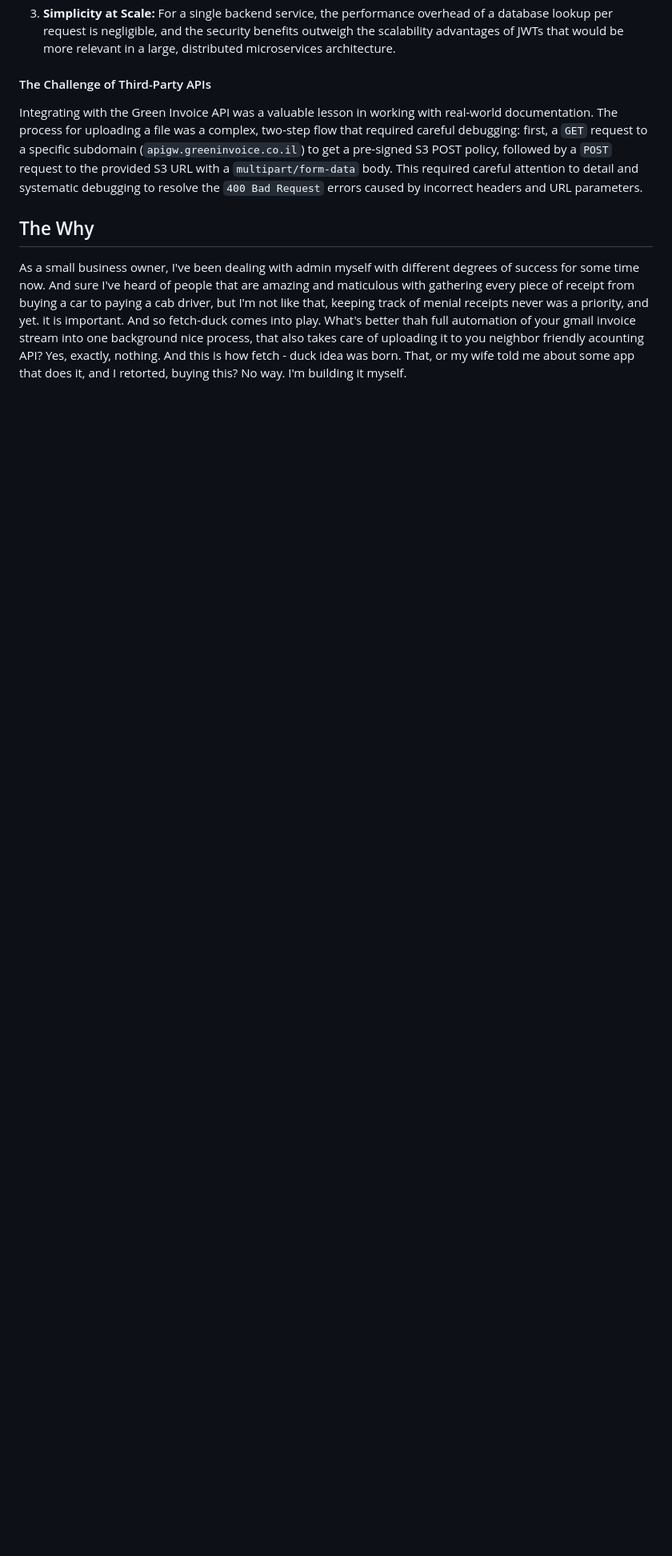
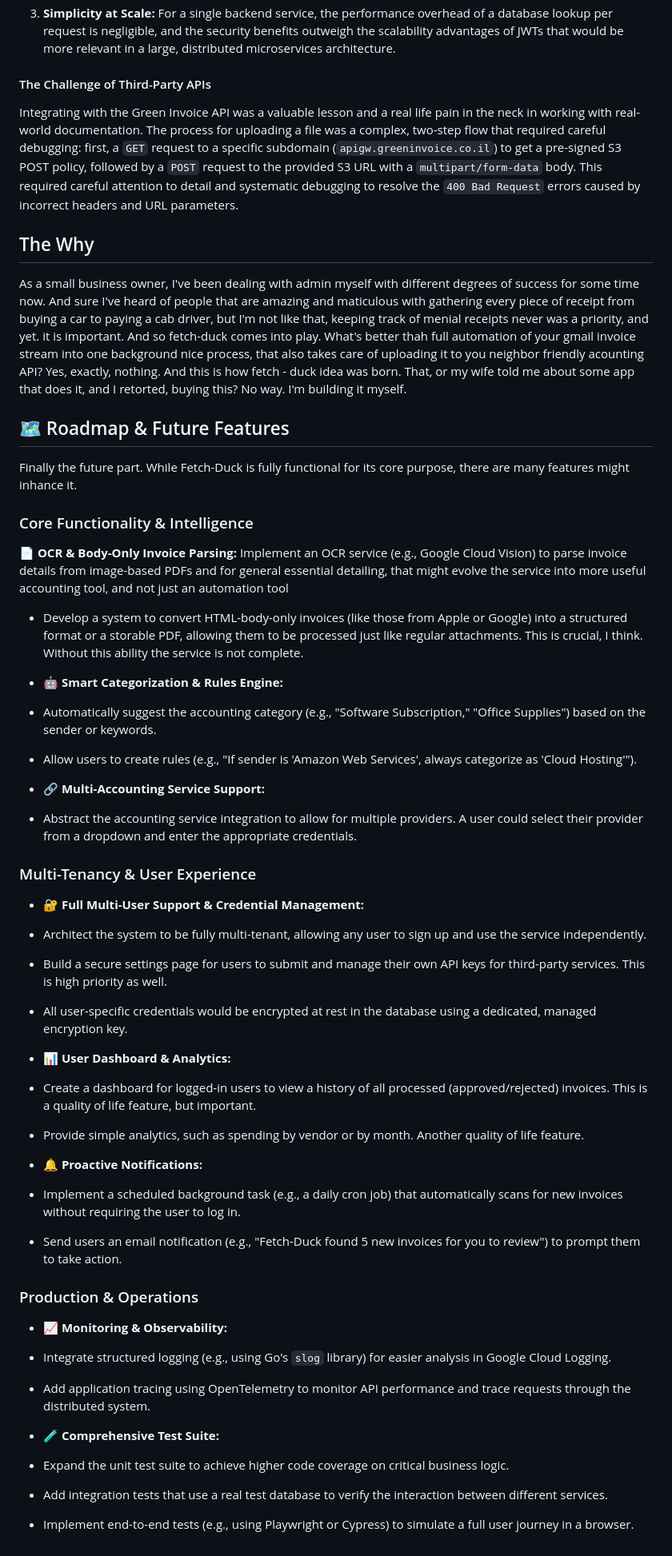
Before and after one commit to felixsolom/fetch-duck, a Markdown page: README.md, the part around the change printed below. Shown: that part at 80% size. Drawn GitHub-style; blank space fills up the shorter version.

Commit message:
readme-#3

```diff
--- a/README.md
+++ b/README.md
@@ -130,8 +134,7 @@ microservices architecture.
 
  #### The Challenge of Third-Party APIs
 
- Integrating with the Green Invoice API was a valuable lesson in working with real-world
- documentation. The process for uploading a file was a complex, two-step flow that required
+ Integrating with the Green Invoice API was a valuable lesson and a real life pain in the neck in working with real-world documentation. The process for uploading a file was a complex, two-step flow that required
  careful debugging: first, a `GET` request to a specific subdomain
  (`apigw.greeninvoice.co.il`) to get a pre-signed S3 POST policy, followed by a `POST`
  request to the provided S3 URL with a `multipart/form-data` body. This required careful
@@ -143,3 +146,57 @@ microservices architecture.
 ## The Why
 As a small business owner, I've been dealing with admin myself with different degrees of success for some time now. And sure I've heard of people that are amazing and maticulous with gathering every piece of receipt from buying a car to paying a cab driver, but I'm not like that, keeping track of menial receipts never was a priority, and yet. it is important. And so fetch-duck comes into play. What's better thah full automation of your gmail invoice stream into one background nice process, that also takes care of uploading it to you neighbor friendly acounting API? Yes, exactly, nothing. And this is how fetch - duck idea was born.
 That, or my wife told me about some app that does it, and I retorted, buying this? No way. I'm building it myself.
+
+
+## 🗺️ Roadmap & Future Features
+Finally the future part. While Fetch-Duck is fully functional for its core purpose, there are many features might inhance it.
+
+### Core Functionality & Intelligence
+**📄 OCR & Body-Only Invoice Parsing:**
+Implement an OCR service (e.g., Google Cloud Vision) to parse invoice details from image-based PDFs and for general essential detailing, that might evolve the service into more useful accounting tool, and not just an automation tool
+   - Develop a system to convert HTML-body-only invoices (like those from Apple or Google)
+      into a structured format or a storable PDF, allowing them to be processed just like regular
+      attachments. This is crucial, I think. Without this ability the service is not complete.
+
+   - **🤖 Smart Categorization & Rules Engine:**
+   - Automatically suggest the accounting category (e.g., "Software Subscription," "Office
+      Supplies") based on the sender or keywords.
+   - Allow users to create rules (e.g., "If sender is 'Amazon Web Services', always
+      categorize as 'Cloud Hosting'").
+
+   - **🔗 Multi-Accounting Service Support:**
+   - Abstract the accounting service integration to allow for multiple providers. A user could select their provider from a dropdown and enter the appropriate credentials.
+
+ ### Multi-Tenancy & User Experience
+   - **🔐 Full Multi-User Support & Credential Management:**
+   - Architect the system to be fully multi-tenant, allowing any user to sign up and use the
+      service independently.
+   - Build a secure settings page for users to submit and manage their own API keys for
+      third-party services. This is high priority as well.
+   - All user-specific credentials would be encrypted at rest in the database using a
+      dedicated, managed encryption key.
+
+   - **📊 User Dashboard & Analytics:**
+   - Create a dashboard for logged-in users to view a history of all processed
+      (approved/rejected) invoices. This is a quality of life feature, but important.
+   - Provide simple analytics, such as spending by vendor or by month. Another quality of life feature.
+
+   - **🔔 Proactive Notifications:**
+   - Implement a scheduled background task (e.g., a daily cron job) that automatically scans
+      for new invoices without requiring the user to log in.
+   - Send users an email notification (e.g., "Fetch-Duck found 5 new invoices for you to
+      review") to prompt them to take action.
+
+ ### Production & Operations
+   - **📈 Monitoring & Observability:**
+   - Integrate structured logging (e.g., using Go's `slog` library) for easier analysis in
+      Google Cloud Logging.
+   - Add application tracing using OpenTelemetry to monitor API performance and trace
+      requests through the distributed system.
+
+   - **🧪 Comprehensive Test Suite:**
+   - Expand the unit test suite to achieve higher code coverage on critical business logic.
+   - Add integration tests that use a real test database to verify the interaction between
+      different services.
+   - Implement end-to-end tests (e.g., using Playwright or Cypress) to simulate a full user
+      journey in a browser.
```
Also changed, not shown: other parts of README.md (+15 -11 lines), .github/assets/flow.png (added).
